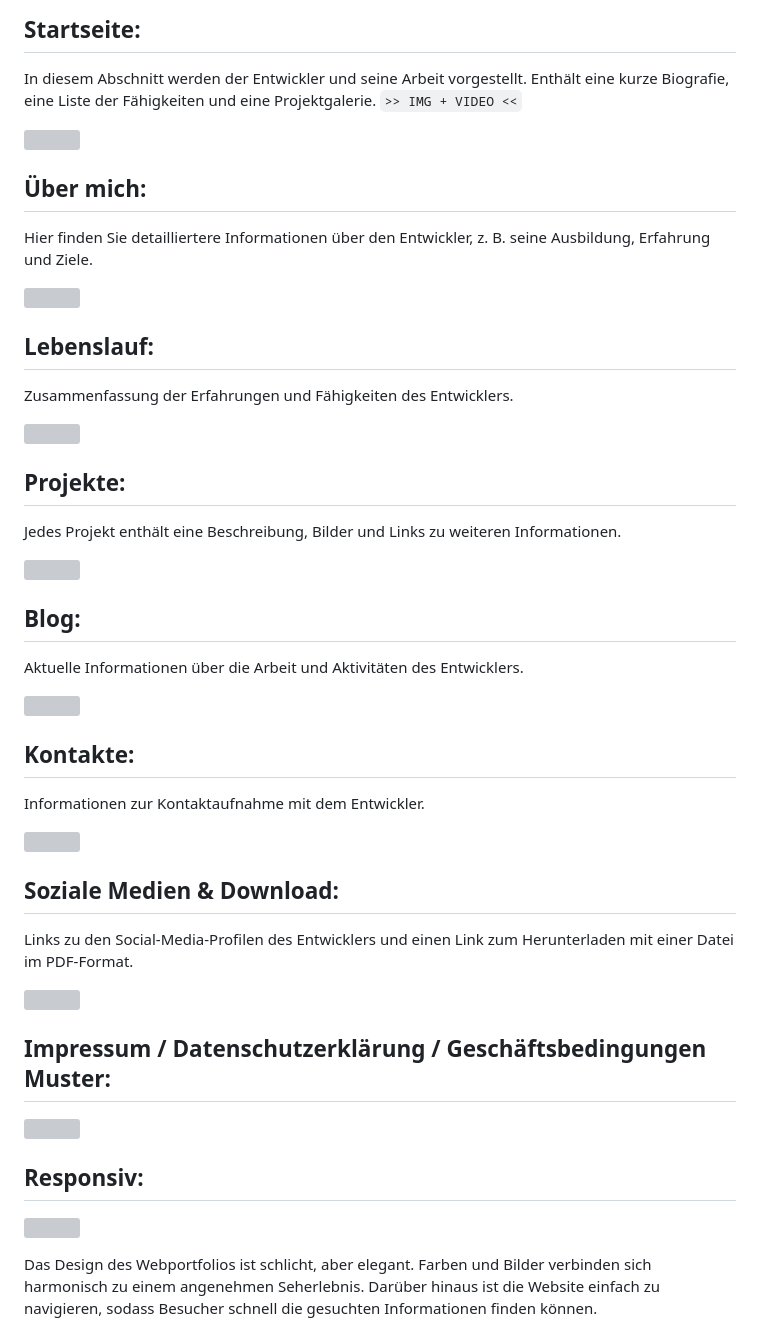
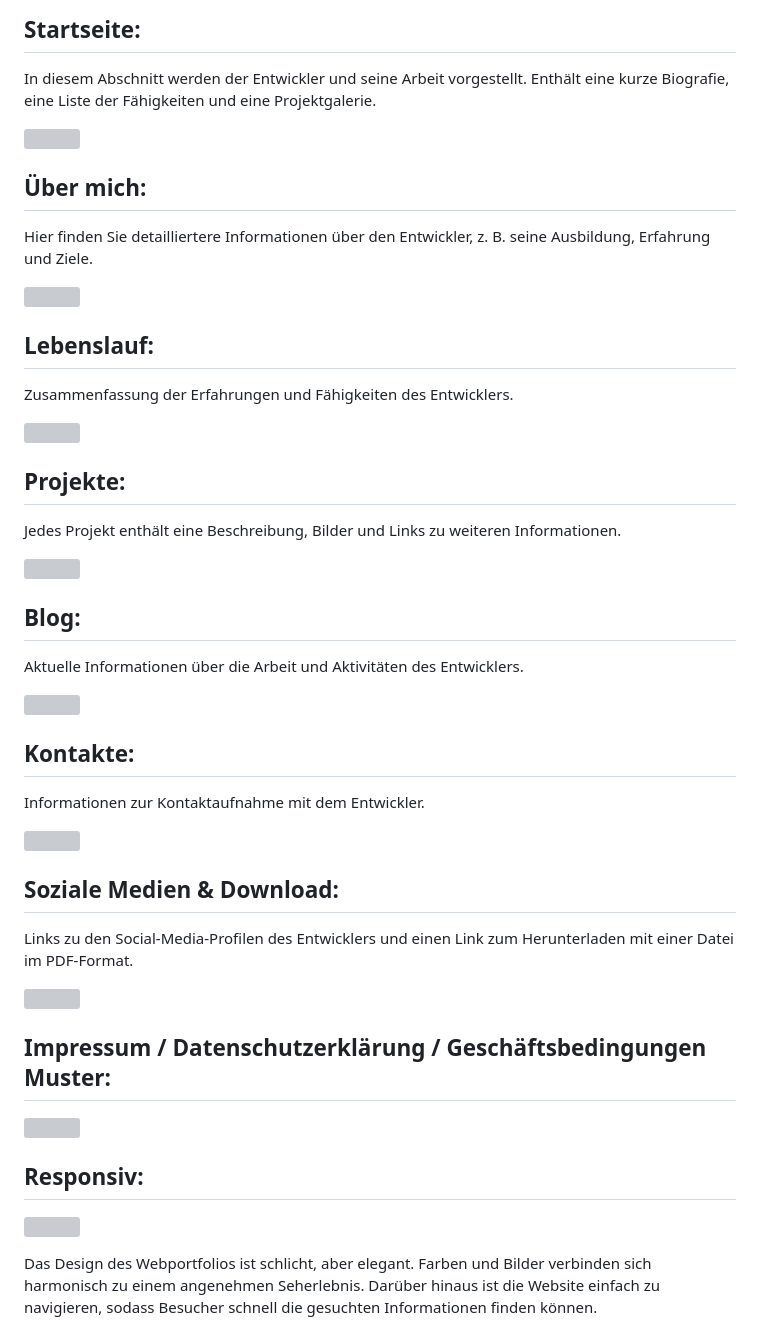
Before and after one commit to dwn10/gfn-2023, a Markdown page: README.md, the part around one of its changes. GitHub-like rendering; grey boxes are pictures that could not be loaded.

```diff
--- a/README.md
+++ b/README.md
@@ -25,5 +25,4 @@ Die Website ist vollständig responsiv, d. h. sie passt sich an jedes Gerät an,
 
 ## Startseite:
 In diesem Abschnitt werden der Entwickler und seine Arbeit vorgestellt. Enthält eine kurze Biografie, eine Liste der Fähigkeiten und eine Projektgalerie.
-`>> IMG + VIDEO <<`
 
```
Also changed, not shown: other parts of README.md (+9 -9 lines).
